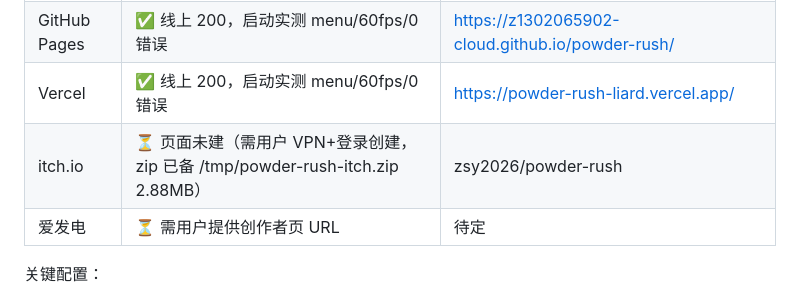
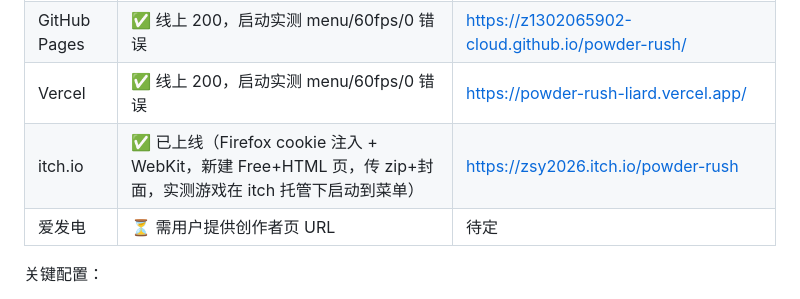
Before and after one commit to z1302065902-cloud/powder-rush, a Markdown page: tasks/plan.md, the part around the change. Drawn GitHub-style.

Commit message:
itch.io 上线: zsy2026/powder-rush (Free HTML, zip+封面已传, 实测可玩)

```diff
--- a/tasks/plan.md
+++ b/tasks/plan.md
@@ -290,7 +290,7 @@ itch.io butler），首次为本项目落地：
 | GitHub 仓库 | ✅ 已推送 | https://github.com/z1302065902-cloud/powder-rush |
 | GitHub Pages | ✅ 线上 200，启动实测 menu/60fps/0 错误 | https://z1302065902-cloud.github.io/powder-rush/ |
 | Vercel | ✅ 线上 200，启动实测 menu/60fps/0 错误 | https://powder-rush-liard.vercel.app/ |
-| itch.io | ⏳ 页面未建（需用户 VPN+登录创建，zip 已备 /tmp/powder-rush-itch.zip 2.88MB） | zsy2026/powder-rush |
+| itch.io | ✅ 已上线（Firefox cookie 注入 + WebKit，新建 Free+HTML 页，传 zip+封面，实测游戏在 itch 托管下启动到菜单） | https://zsy2026.itch.io/powder-rush |
 | 爱发电 | ⏳ 需用户提供创作者页 URL | 待定 |
 
 关键配置：
```
